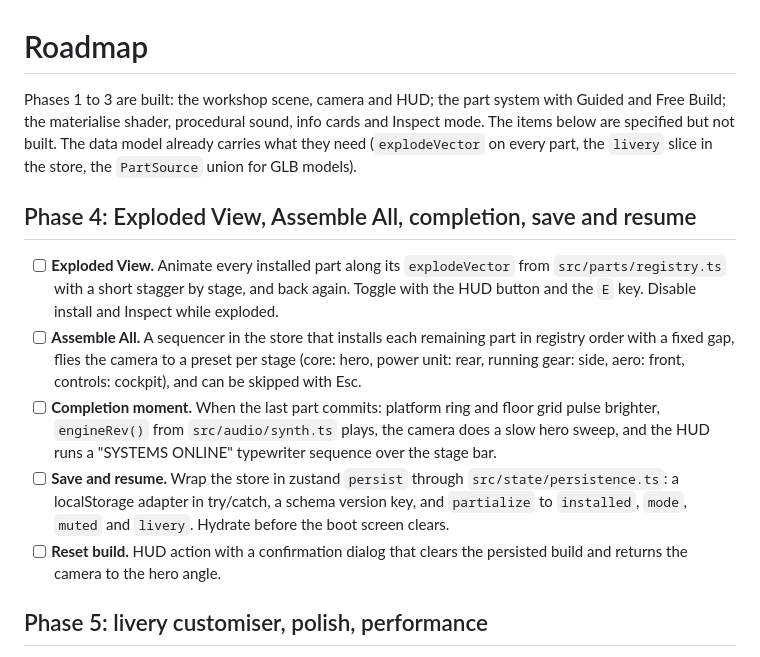
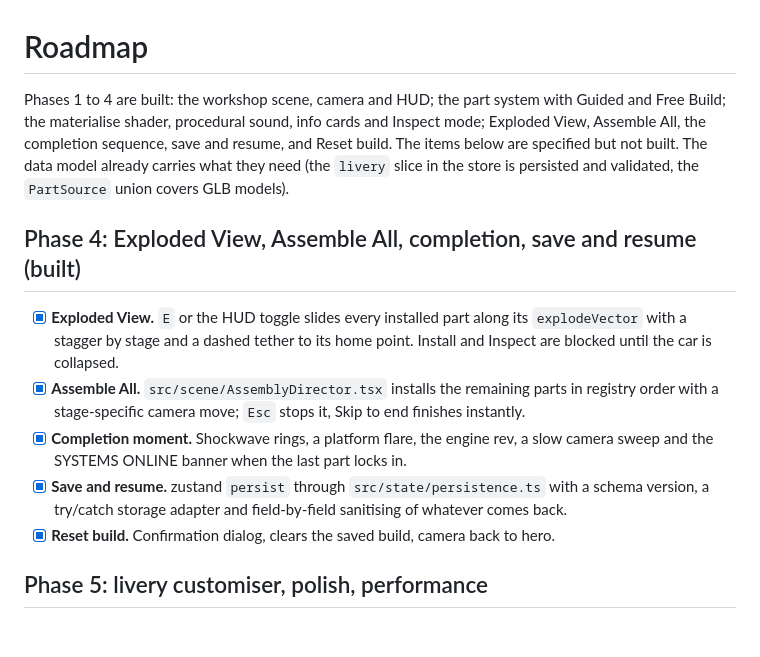
Before and after one commit to MrShaaba/openwheel-workshop, a Markdown page: ROADMAP.md, the part around the change. GitHub-like rendering; blank space fills up the shorter version.

```diff
--- a/ROADMAP.md
+++ b/ROADMAP.md
@@ -1,26 +1,23 @@
 # Roadmap
 
-Phases 1 to 3 are built: the workshop scene, camera and HUD; the part system with Guided and Free
-Build; the materialise shader, procedural sound, info cards and Inspect mode. The items below are
-specified but not built. The data model already carries what they need (`explodeVector` on every
-part, the `livery` slice in the store, the `PartSource` union for GLB models).
+Phases 1 to 4 are built: the workshop scene, camera and HUD; the part system with Guided and Free
+Build; the materialise shader, procedural sound, info cards and Inspect mode; Exploded View,
+Assemble All, the completion sequence, save and resume, and Reset build. The items below are
+specified but not built. The data model already carries what they need (the `livery` slice in the
+store is persisted and validated, the `PartSource` union covers GLB models).
 
-## Phase 4: Exploded View, Assemble All, completion, save and resume
+## Phase 4: Exploded View, Assemble All, completion, save and resume (built)
 
-- [ ] **Exploded View.** Animate every installed part along its `explodeVector` from
-      `src/parts/registry.ts` with a short stagger by stage, and back again. Toggle with the HUD
-      button and the `E` key. Disable install and Inspect while exploded.
-- [ ] **Assemble All.** A sequencer in the store that installs each remaining part in registry order
-      with a fixed gap, flies the camera to a preset per stage (core: hero, power unit: rear,
-      running gear: side, aero: front, controls: cockpit), and can be skipped with Esc.
-- [ ] **Completion moment.** When the last part commits: platform ring and floor grid pulse
-      brighter, `engineRev()` from `src/audio/synth.ts` plays, the camera does a slow hero sweep,
-      and the HUD runs a "SYSTEMS ONLINE" typewriter sequence over the stage bar.
-- [ ] **Save and resume.** Wrap the store in zustand `persist` through `src/state/persistence.ts`:
-      a localStorage adapter in try/catch, a schema version key, and `partialize` to
-      `installed`, `mode`, `muted` and `livery`. Hydrate before the boot screen clears.
-- [ ] **Reset build.** HUD action with a confirmation dialog that clears the persisted build and
-      returns the camera to the hero angle.
+- [x] **Exploded View.** `E` or the HUD toggle slides every installed part along its `explodeVector`
+      with a stagger by stage and a dashed tether to its home point. Install and Inspect are blocked
+      until the car is collapsed.
+- [x] **Assemble All.** `src/scene/AssemblyDirector.tsx` installs the remaining parts in registry
+      order with a stage-specific camera move; `Esc` stops it, Skip to end finishes instantly.
+- [x] **Completion moment.** Shockwave rings, a platform flare, the engine rev, a slow camera sweep
+      and the SYSTEMS ONLINE banner when the last part locks in.
+- [x] **Save and resume.** zustand `persist` through `src/state/persistence.ts` with a schema version,
+      a try/catch storage adapter and field-by-field sanitising of whatever comes back.
+- [x] **Reset build.** Confirmation dialog, clears the saved build, camera back to hero.
 
 ## Phase 5: livery customiser, polish, performance
 
```
Also changed, not shown: README.md (+55 -19 lines), docs/exploded.png (added).
